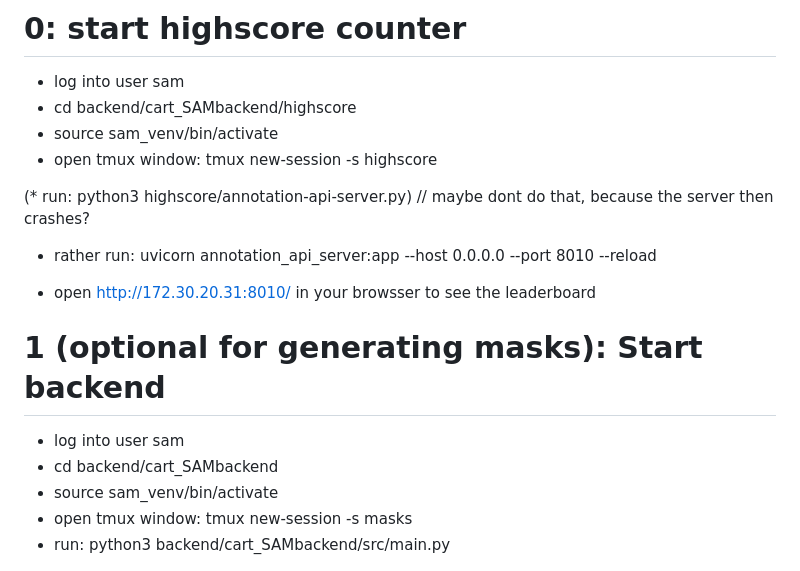
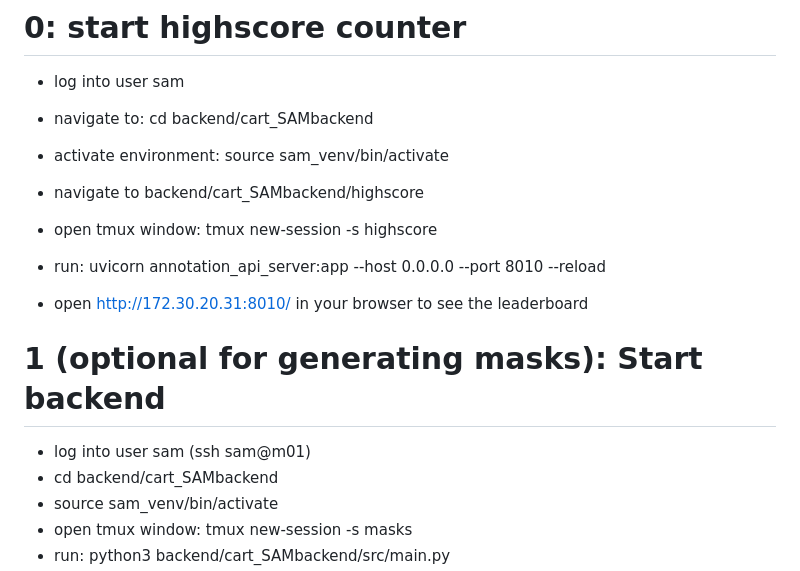
Before and after one commit to Niggi88/label-image-change, a Markdown page: README.md, the part around the change. Drawn GitHub-style.

```diff
--- a/README.md
+++ b/README.md
@@ -6,19 +6,17 @@ A simple tool for annotating changes between consecutive images. Created to labe
 
 # 0: start highscore counter
 * log into user sam
-* cd backend/cart_SAMbackend/highscore
-* source sam_venv/bin/activate
+* navigate to: cd backend/cart_SAMbackend
+* activate environment: source sam_venv/bin/activate
+* navigate to backend/cart_SAMbackend/highscore
 * open tmux window: tmux new-session -s highscore
+* run: uvicorn annotation_api_server:app --host 0.0.0.0 --port 8010 --reload
 
-
-(* run: python3 highscore/annotation-api-server.py) // maybe dont do that, because the server then crashes?
-* rather run: uvicorn annotation_api_server:app --host 0.0.0.0 --port 8010 --reload
-
-* open http://172.30.20.31:8010/ in your browsser to see the leaderboard
+* open http://172.30.20.31:8010/ in your browser to see the leaderboard
 
 
 # 1 (optional for generating masks): Start backend
-* log into user sam
+* log into user sam (ssh sam@m01)
 * cd backend/cart_SAMbackend
 * source sam_venv/bin/activate
 * open tmux window: tmux new-session -s masks
```
